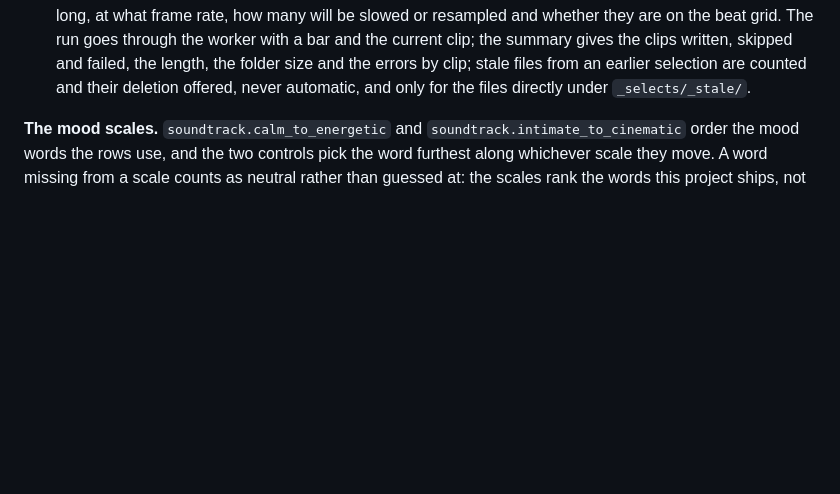
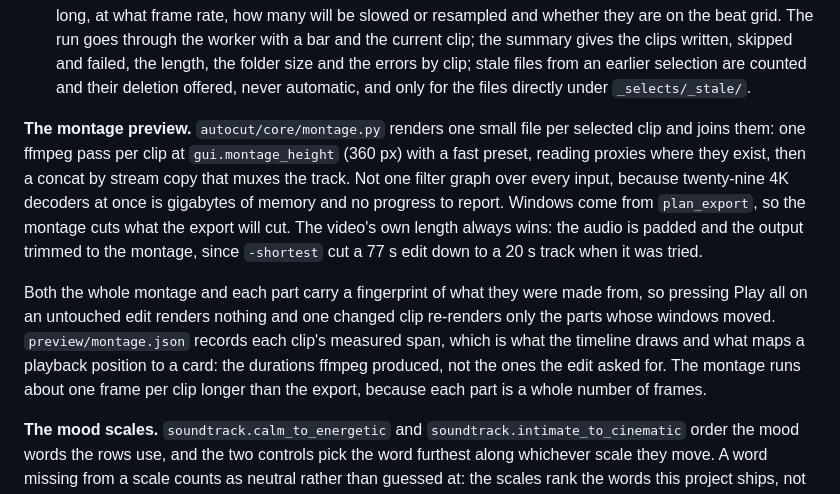
Before and after one commit to Stevesibilia/autocut, a Markdown page: SPEC.md, the part around one of its changes. GitHub-like rendering; blank space fills up the shorter version.

```diff
--- a/SPEC.md
+++ b/SPEC.md
@@ -451,4 +451,8 @@ Five screens with back and forward navigation. All strings in English. Started i
 5. **Export.** Built in M5. Every export option in one place: mode, codec, quality, target fps, maximum resolution, vertical strategy and the rejects folder, plus a per class grid for keeping the audio, slow motion, lens correction and a LUT file. The screen asks whether to keep the audio where the configuration asks whether to remove it, because that is the question a person has. Options are written to `autocut.toml` beside the manifest as they change, so the command line sees the same project. A dry run says how many clips, how long, at what frame rate, how many will be slowed or resampled and whether they are on the beat grid. The run goes through the worker with a bar and the current clip; the summary gives the clips written, skipped and failed, the length, the folder size and the errors by clip; stale files from an earlier selection are counted and their deletion offered, never automatic, and only for the files directly under `_selects/_stale/`.
+
+**The montage preview.** `autocut/core/montage.py` renders one small file per selected clip and joins them: one ffmpeg pass per clip at `gui.montage_height` (360 px) with a fast preset, reading proxies where they exist, then a concat by stream copy that muxes the track. Not one filter graph over every input, because twenty-nine 4K decoders at once is gigabytes of memory and no progress to report. Windows come from `plan_export`, so the montage cuts what the export will cut. The video's own length always wins: the audio is padded and the output trimmed to the montage, since `-shortest` cut a 77 s edit down to a 20 s track when it was tried.
+
+Both the whole montage and each part carry a fingerprint of what they were made from, so pressing Play all on an untouched edit renders nothing and one changed clip re-renders only the parts whose windows moved. `preview/montage.json` records each clip's measured span, which is what the timeline draws and what maps a playback position to a card: the durations ffmpeg produced, not the ones the edit asked for. The montage runs about one frame per clip longer than the export, because each part is a whole number of frames.
 
 **The mood scales.** `soundtrack.calm_to_energetic` and `soundtrack.intimate_to_cinematic` order the mood words the rows use, and the two controls pick the word furthest along whichever scale they move. A word missing from a scale counts as neutral rather than guessed at: the scales rank the words this project ships, not every word in English, and a test asserts every shipped row's words appear in both.
 
```
Also changed, not shown: other parts of SPEC.md (+2 -2 lines), CHANGELOG.md (+6 -0 lines), 1 other file.
